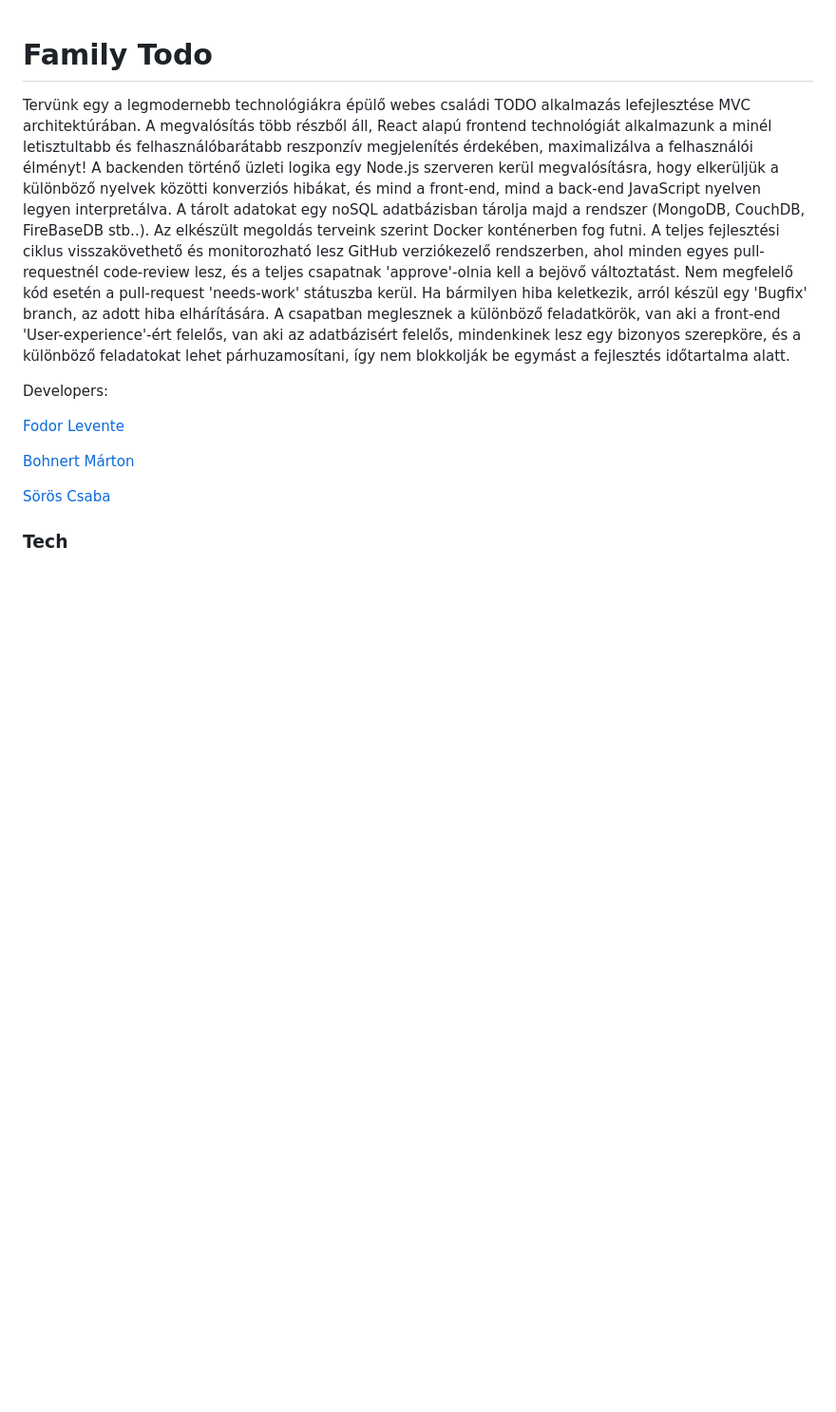
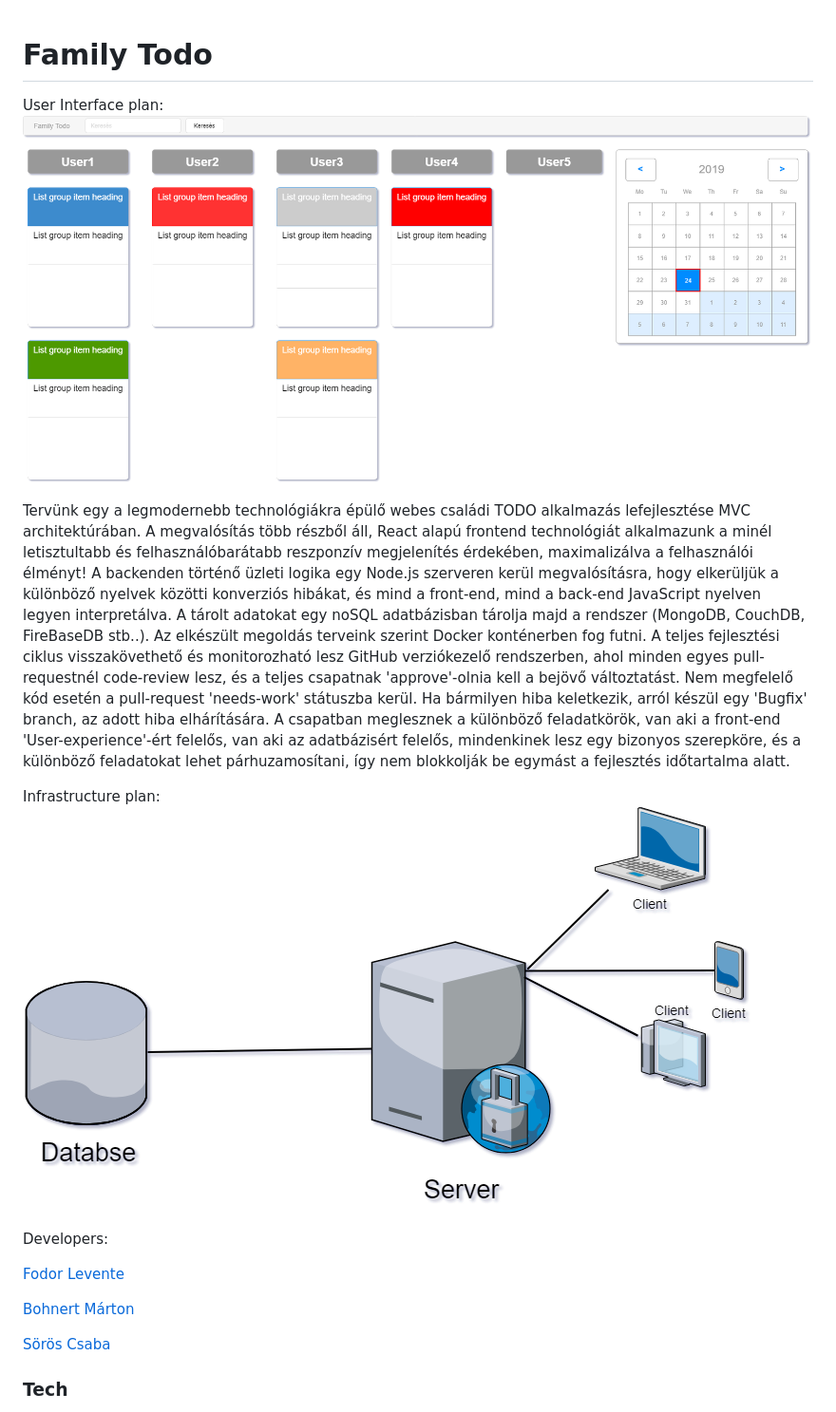
Before and after one commit to Fodorlevente/FamilyTodo, a Markdown page: README.md, the part around the change. Shown: that part at 95% size. Drawn GitHub-style; pictures changed too: img/Infrastructure.png (added), img/UI.png (added); blank space fills up the shorter version.

Commit message:
Added img folder for storing images. Updated readme file

```diff
--- a/README.md
+++ b/README.md
@@ -1,9 +1,13 @@
 # Family Todo
 
+User Interface plan:
+![Image of UI](./img/UI.png)
 
 Tervünk egy a legmodernebb technológiákra épülő webes családi TODO alkalmazás lefejlesztése MVC architektúrában.
 A megvalósítás több részből áll, React alapú frontend technológiát alkalmazunk a minél letisztultabb és felhasználóbarátabb reszponzív megjelenítés érdekében, maximalizálva a felhasználói élményt! A backenden történő üzleti logika egy Node.js szerveren kerül megvalósításra, hogy elkerüljük a különböző nyelvek közötti konverziós hibákat, és mind a front-end, mind a back-end JavaScript nyelven legyen interpretálva. A tárolt adatokat egy noSQL adatbázisban tárolja majd a rendszer (MongoDB, CouchDB, FireBaseDB stb..). Az elkészült megoldás terveink szerint Docker konténerben fog futni. A teljes fejlesztési ciklus visszakövethető és monitorozható lesz GitHub verziókezelő rendszerben, ahol minden egyes pull-requestnél code-review lesz, és a teljes csapatnak 'approve'-olnia kell a bejövő változtatást. Nem megfelelő kód esetén a pull-request 'needs-work' státuszba kerül. Ha bármilyen hiba keletkezik, arról készül egy 'Bugfix' branch, az adott hiba elhárítására. A csapatban meglesznek a különböző feladatkörök, van aki a front-end 'User-experience'-ért felelős, van aki az adatbázisért felelős, mindenkinek lesz egy bizonyos szerepköre, és a különböző feladatokat lehet párhuzamosítani, így nem blokkolják be egymást a fejlesztés időtartalma alatt.
 
+Infrastructure plan:
+![Image of Infrastructure](./img/Infrastructure.png)
 
 Developers:
 
```
